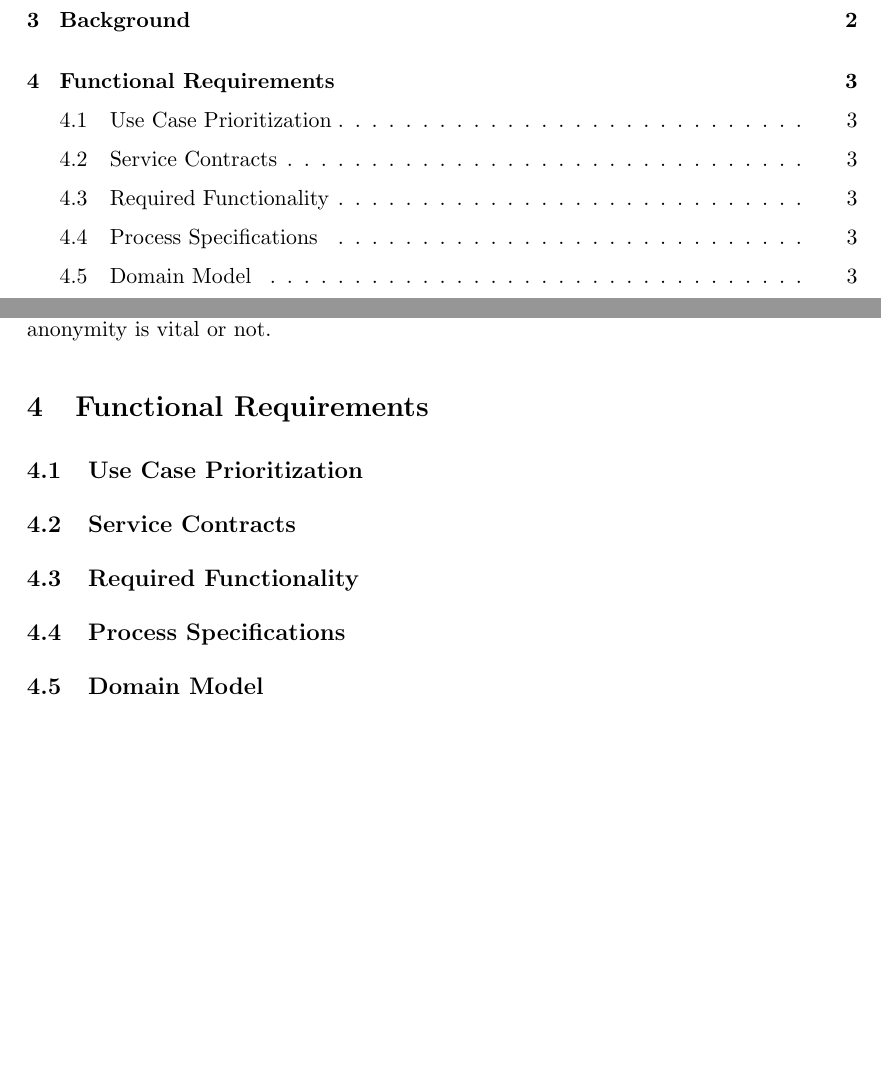
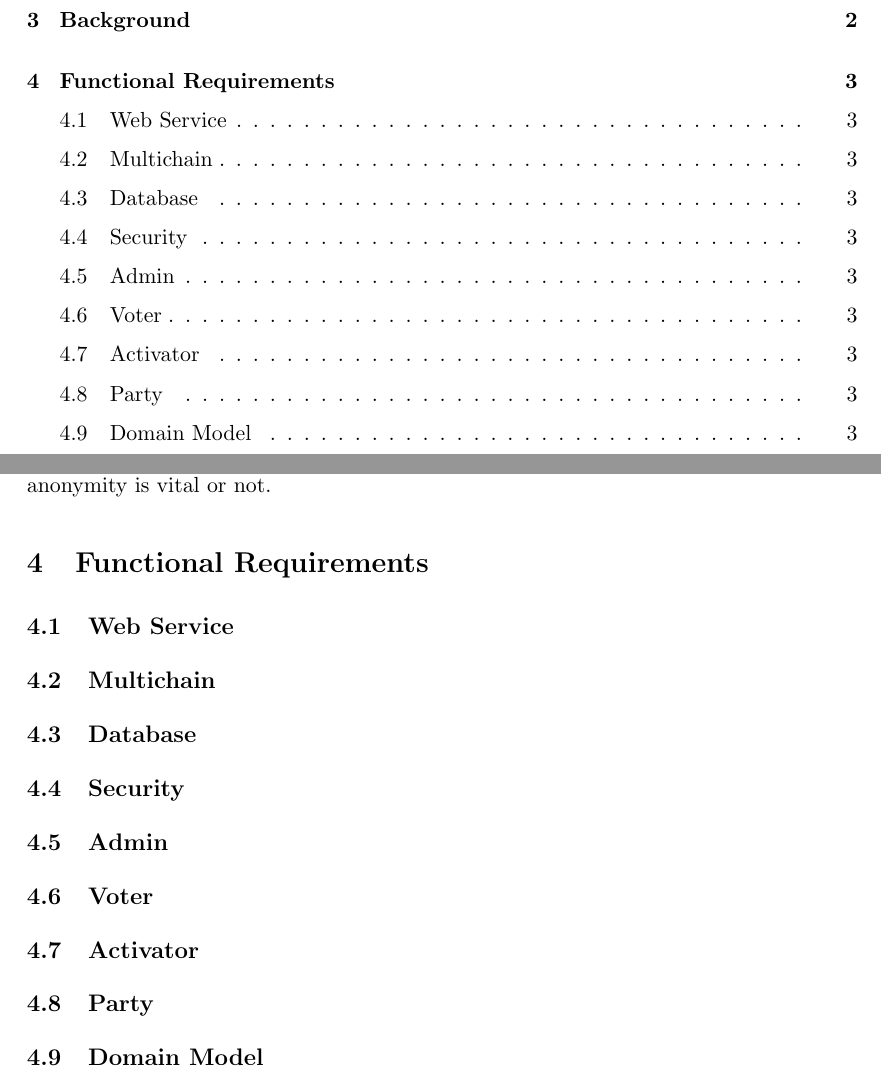
Before and after one commit to azharmohungoo/eVoting, a LaTeX document (Documentation/Functional/(MainDoc)FunctionalRequirements.tex): two parts of pages 2 and 4 of 4, joined at a grey line, cut so that both start at the same text, the shorter picture padded with empty space. Compiled offline with pdfLaTeX.

Commit message:
Functional Requirements structure

```diff
--- a/Documentation/Functional/(MainDoc)FunctionalRequirements.tex
+++ b/Documentation/Functional/(MainDoc)FunctionalRequirements.tex
@@ -44,20 +44,32 @@
 
 	\section{Functional Requirements}
 
-	\subsection{Use Case Prioritization}
-		\input{UseCasePrioritization.tex}
+	\subsection{Web Service}
+		\input{WebService.tex}
 
-	\subsection{Service Contracts}
-	\input{ServiceContracts.tex}
+	\subsection{Multichain}
+		\input{Multichain.tex}
 
-	\subsection{Required Functionality}
-	\input{RequiredFunctionality.tex}
+	\subsection{Database}
+		\input{Database.tex}
 
-	\subsection{Process Specifications}
-	\input{ProcessSpecifications.tex}
+	\subsection{Security}
+		\input{Security.tex}
+
+	\subsection{Admin}
+		\input{Admin.tex}
+
+	\subsection{Voter}
+		\input{Voter.tex}
+
+	\subsection{Activator}
+		\input{Activator.tex}
+
+	\subsection{Party}
+		\input{Party.tex}
 
 	\subsection{Domain Model}
-	\input{DomainModel.tex}
+		\input{DomainModel.tex}
 
 	\section{Open Issues}
 		\input{OpenIssues.tex}
```
Also changed, not shown: Documentation/Functional/(MainDoc)FunctionalRequirements.pdf (added), Documentation/Functional/Activator.tex (added), Documentation/Functional/Admin.tex (added), Documentation/Functional/Database.tex (added), Documentation/Functional/Multichain.tex (added), Documentation/Functional/Party.tex (added), Documentation/Functional/ProcessSpecifications.tex (deleted), Documentation/Functional/RequiredFunctionality.tex (deleted), Documentation/Functional/Security.tex (added), Documentation/Functional/ServiceContracts.tex (deleted), Documentation/Functional/UseCasePrioritization.tex (deleted), Documentation/Functional/Voter.tex (added), Documentation/Functional/WebService.tex (added), 4 other files.
